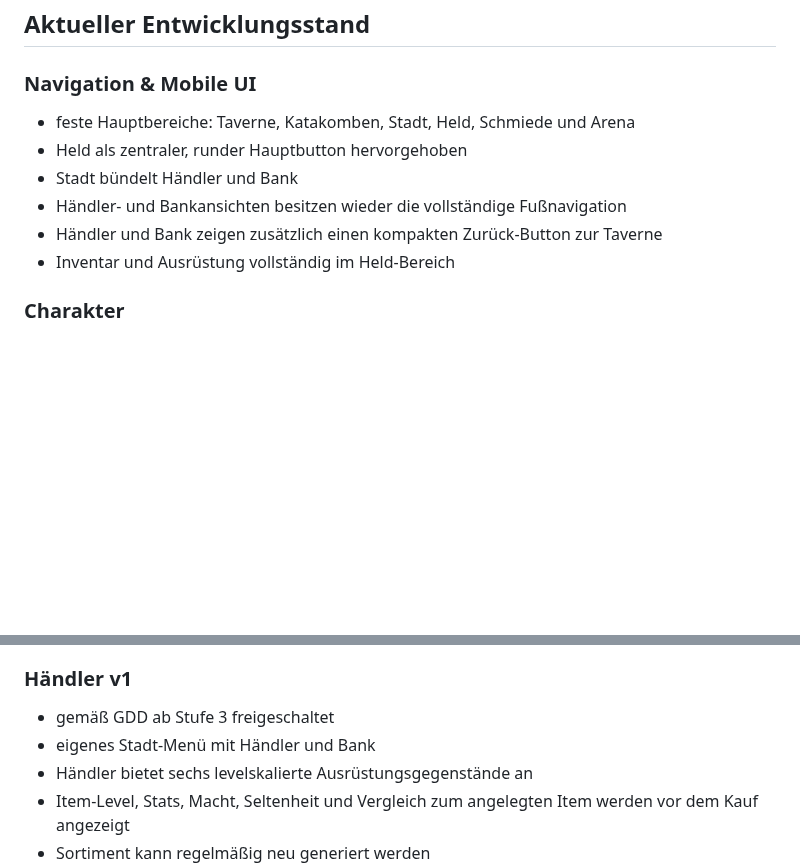
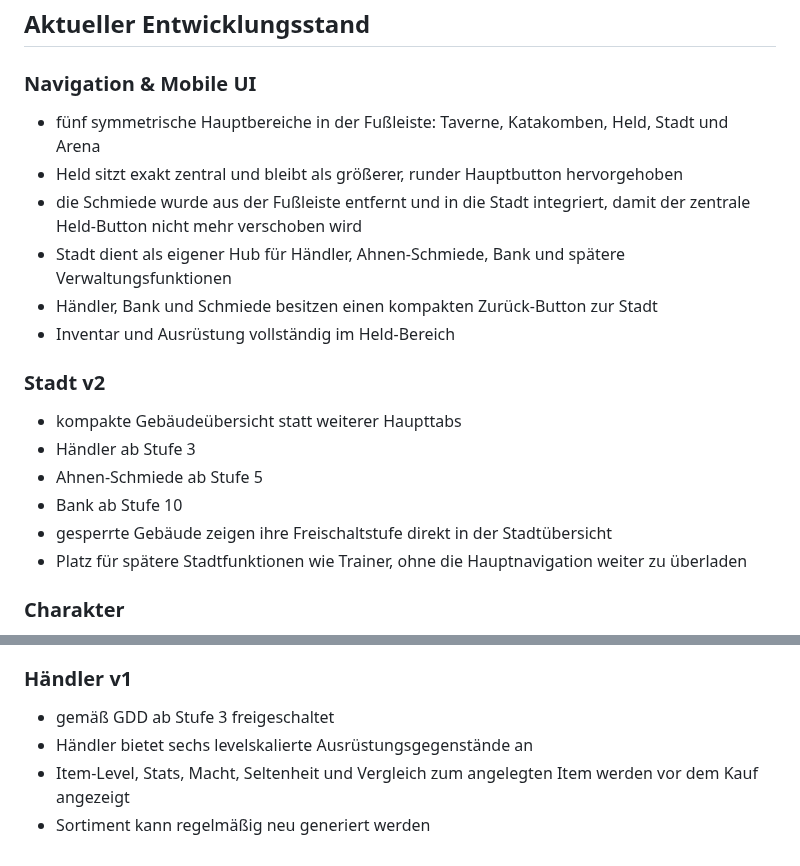
Before and after one commit to 1ordNero/Arcane-Quest, a Markdown page: README.md, 2 parts joined by grey strips. Rendered like a GitHub page; blank space fills up the shorter version.

Commit message:
Document symmetric navigation and city hub redesign

```diff
--- a/README.md
+++ b/README.md
@@ -5,12 +5,20 @@ Diese Beta ist als installierbare Progressive Web App (PWA) umgesetzt und auf Sm
 ## Aktueller Entwicklungsstand
 
 ### Navigation & Mobile UI
-- feste Hauptbereiche: Taverne, Katakomben, Stadt, Held, Schmiede und Arena
-- Held als zentraler, runder Hauptbutton hervorgehoben
-- Stadt bündelt Händler und Bank
-- Händler- und Bankansichten besitzen wieder die vollständige Fußnavigation
-- Händler und Bank zeigen zusätzlich einen kompakten Zurück-Button zur Taverne
+- fünf symmetrische Hauptbereiche in der Fußleiste: Taverne, Katakomben, Held, Stadt und Arena
+- Held sitzt exakt zentral und bleibt als größerer, runder Hauptbutton hervorgehoben
+- die Schmiede wurde aus der Fußleiste entfernt und in die Stadt integriert, damit der zentrale Held-Button nicht mehr verschoben wird
+- Stadt dient als eigener Hub für Händler, Ahnen-Schmiede, Bank und spätere Verwaltungsfunktionen
+- Händler, Bank und Schmiede besitzen einen kompakten Zurück-Button zur Stadt
 - Inventar und Ausrüstung vollständig im Held-Bereich
+
+### Stadt v2
+- kompakte Gebäudeübersicht statt weiterer Haupttabs
+- Händler ab Stufe 3
+- Ahnen-Schmiede ab Stufe 5
+- Bank ab Stufe 10
+- gesperrte Gebäude zeigen ihre Freischaltstufe direkt in der Stadtübersicht
+- Platz für spätere Stadtfunktionen wie Trainer, ohne die Hauptnavigation weiter zu überladen
 
 ### Charakter
 - Charaktereditor mit 6 Völkern, 6 Klassen und 4 Hintergründen
@@ -56,7 +64,6 @@ Diese Beta ist als installierbare Progressive Web App (PWA) umgesetzt und auf Sm
 
 ### Händler v1
 - gemäß GDD ab Stufe 3 freigeschaltet
-- eigenes Stadt-Menü mit Händler und Bank
 - Händler bietet sechs levelskalierte Ausrüstungsgegenstände an
 - Item-Level, Stats, Macht, Seltenheit und Vergleich zum angelegten Item werden vor dem Kauf angezeigt
 - Sortiment kann regelmäßig neu generiert werden
```
